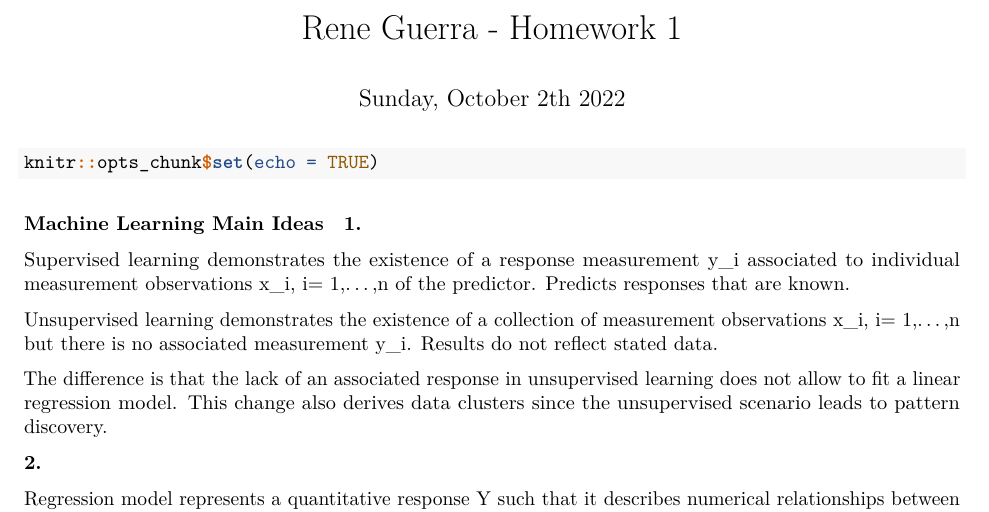
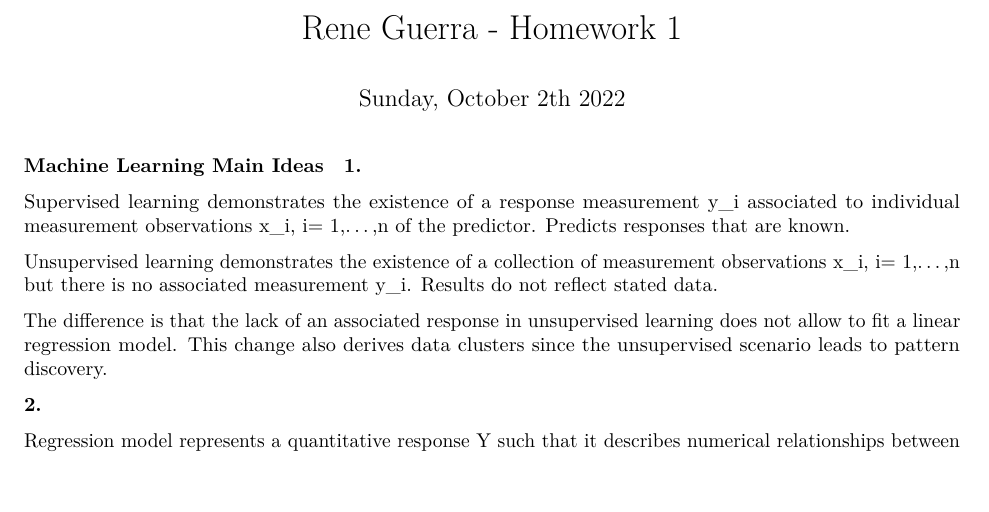
Before and after one commit to rfguerra/Homework-1, an R Markdown document (HW1.Rmd): part of page 1 of 7 before the commit and part of page 1 of 8 after it, cut so that both start at the same text, the shorter picture padded with empty space. Rendered offline with R 4.5, knitr and Pandoc, then LaTeX, with nearby package versions.

Commit message:
Rmd File

````diff
--- a/HW1.Rmd
+++ b/HW1.Rmd
@@ -7,16 +7,11 @@ editor_options:
     wrap: 72
 ---
 
-```{r}
-knitr::opts_chunk$set(echo = TRUE)
-```
-
 ```{r include= FALSE}
 library(tidyverse)
 library(car)
 library(corrplot)
 ```
-
 
 ##### Machine Learning Main Ideas
 
````
